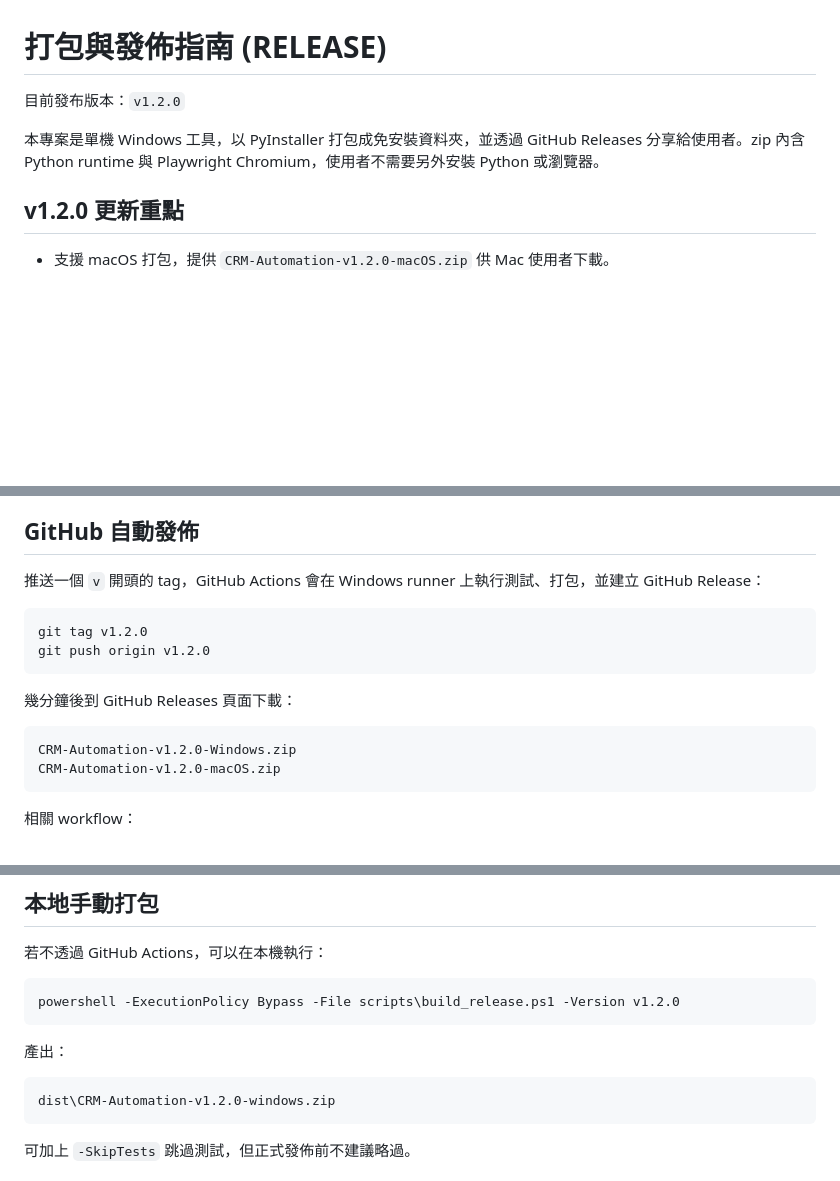
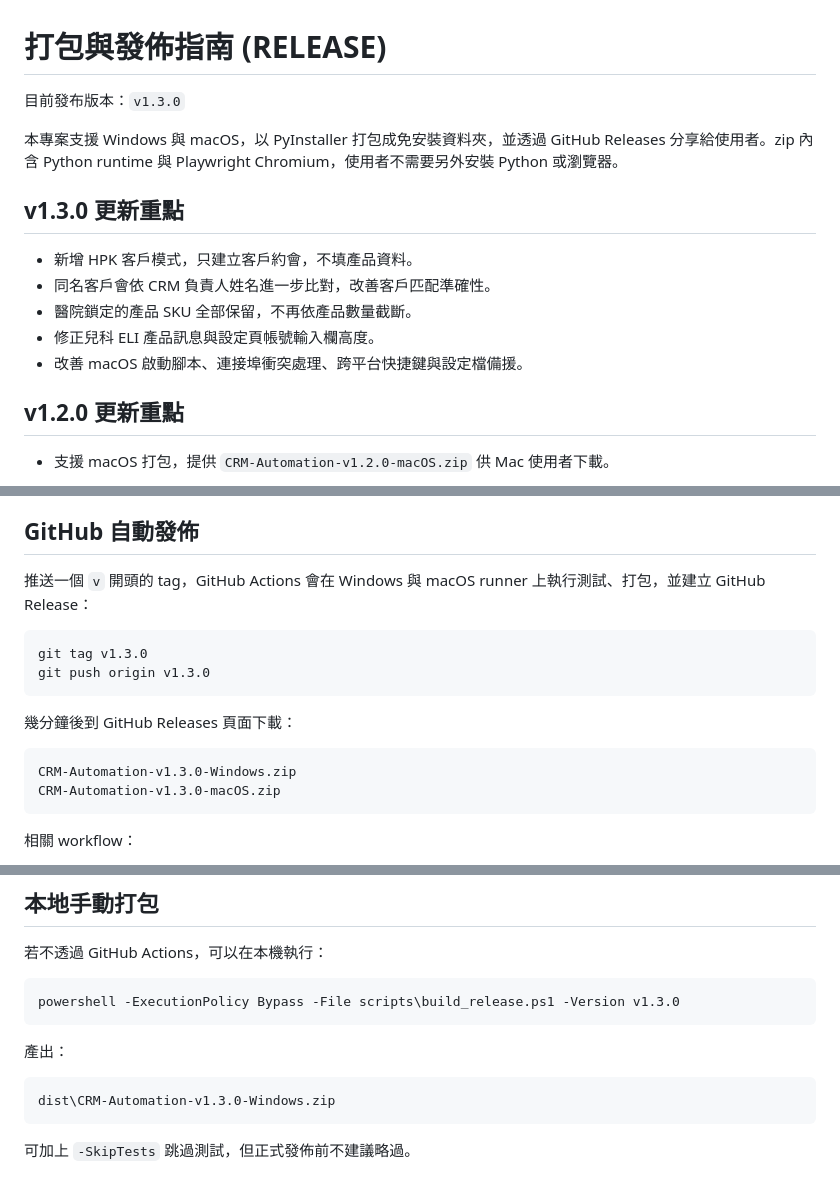
Before and after one commit to skydreamer0/crm, a Markdown page: docs/RELEASE.md, 3 parts joined by grey strips. GitHub-like rendering; blank space fills up the shorter version.

Commit message:
docs: prepare v1.3.0 release

````diff
--- a/docs/RELEASE.md
+++ b/docs/RELEASE.md
@@ -1,8 +1,16 @@
 # 打包與發佈指南 (RELEASE)
 
-目前發布版本：`v1.2.0`
+目前發布版本：`v1.3.0`
 
-本專案是單機 Windows 工具，以 PyInstaller 打包成免安裝資料夾，並透過 GitHub Releases 分享給使用者。zip 內含 Python runtime 與 Playwright Chromium，使用者不需要另外安裝 Python 或瀏覽器。
+本專案支援 Windows 與 macOS，以 PyInstaller 打包成免安裝資料夾，並透過 GitHub Releases 分享給使用者。zip 內含 Python runtime 與 Playwright Chromium，使用者不需要另外安裝 Python 或瀏覽器。
+
+## v1.3.0 更新重點
+
+- 新增 HPK 客戶模式，只建立客戶約會，不填產品資料。
+- 同名客戶會依 CRM 負責人姓名進一步比對，改善客戶匹配準確性。
+- 醫院鎖定的產品 SKU 全部保留，不再依產品數量截斷。
+- 修正兒科 ELI 產品訊息與設定頁帳號輸入欄高度。
+- 改善 macOS 啟動腳本、連接埠衝突處理、跨平台快捷鍵與設定檔備援。
 
 ## v1.2.0 更新重點
 - 支援 macOS 打包，提供 `CRM-Automation-v1.2.0-macOS.zip` 供 Mac 使用者下載。
@@ -22,18 +30,18 @@
 
 ## GitHub 自動發佈
 
-推送一個 `v` 開頭的 tag，GitHub Actions 會在 Windows runner 上執行測試、打包，並建立 GitHub Release：
+推送一個 `v` 開頭的 tag，GitHub Actions 會在 Windows 與 macOS runner 上執行測試、打包，並建立 GitHub Release：
 
 ```bash
-git tag v1.2.0
-git push origin v1.2.0
+git tag v1.3.0
+git push origin v1.3.0
 ```
 
 幾分鐘後到 GitHub Releases 頁面下載：
 
 ```text
-CRM-Automation-v1.2.0-Windows.zip
-CRM-Automation-v1.2.0-macOS.zip
+CRM-Automation-v1.3.0-Windows.zip
+CRM-Automation-v1.3.0-macOS.zip
 ```
 
 相關 workflow：
@@ -52,13 +60,13 @@ CRM-Automation-v1.2.0-macOS.zip
 若不透過 GitHub Actions，可以在本機執行：
 
 ```powershell
-powershell -ExecutionPolicy Bypass -File scripts\build_release.ps1 -Version v1.2.0
+powershell -ExecutionPolicy Bypass -File scripts\build_release.ps1 -Version v1.3.0
 ```
 
 產出：
 
 ```text
-dist\CRM-Automation-v1.2.0-windows.zip
+dist\CRM-Automation-v1.3.0-Windows.zip
 ```
 
 可加上 `-SkipTests` 跳過測試，但正式發佈前不建議略過。
````
Also changed, not shown: other parts of docs/RELEASE.md (+1 -1 lines).
